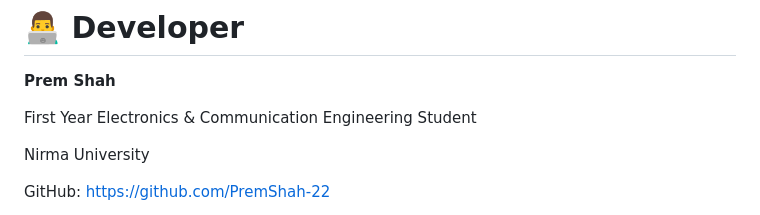
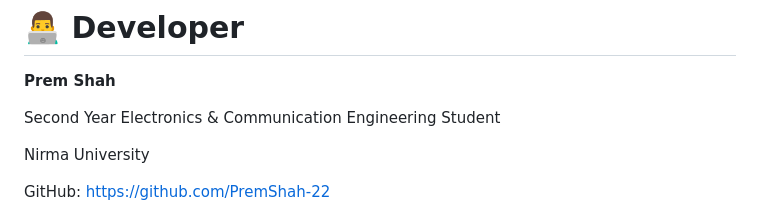
Before and after one commit to PremShah-22/Electronics-Hub, a Markdown page: README.md, the part around the change. GitHub-like rendering.

Commit message:
Update education year for Prem Shah

```diff
--- a/README.md
+++ b/README.md
@@ -262,7 +262,7 @@ Contributions are welcome.
 
 **Prem Shah**
 
-First Year Electronics & Communication Engineering Student
+Second Year Electronics & Communication Engineering Student
 
 Nirma University
 
```
